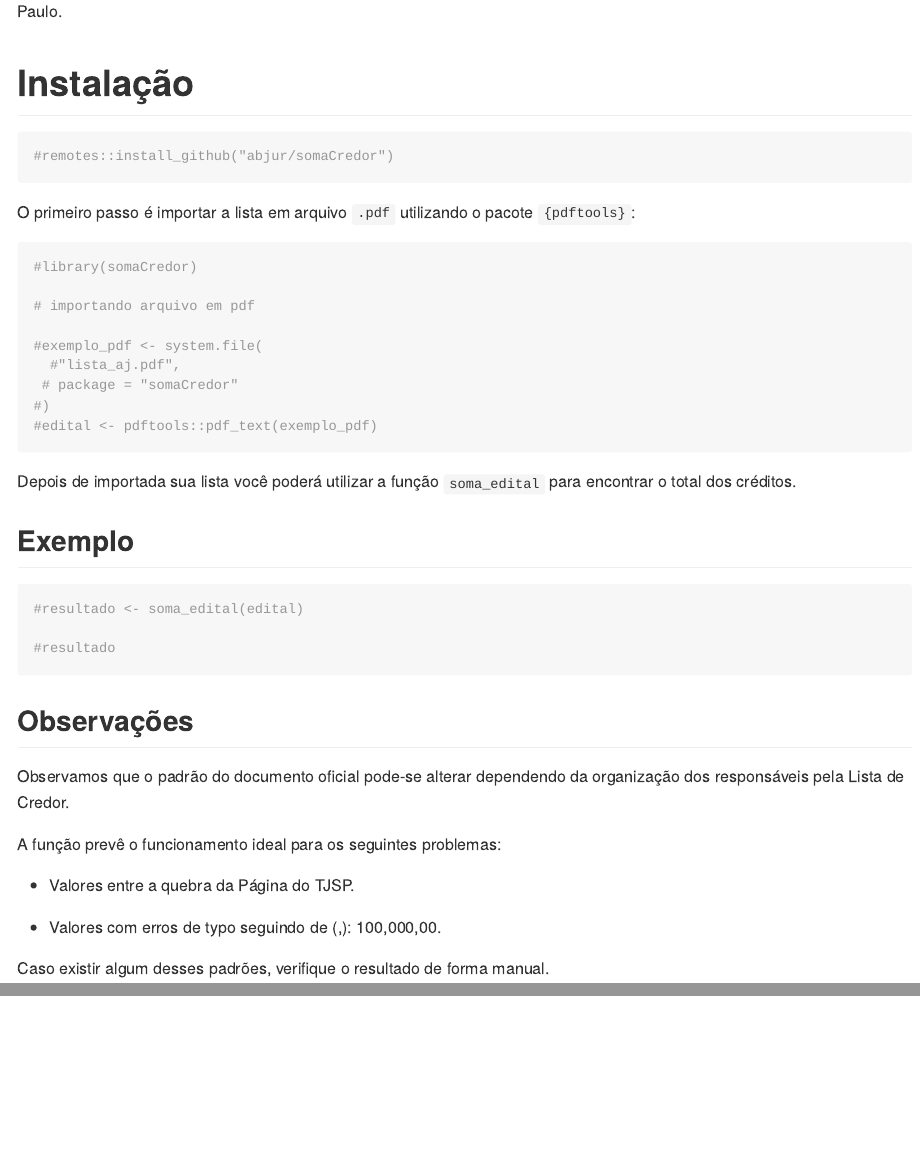
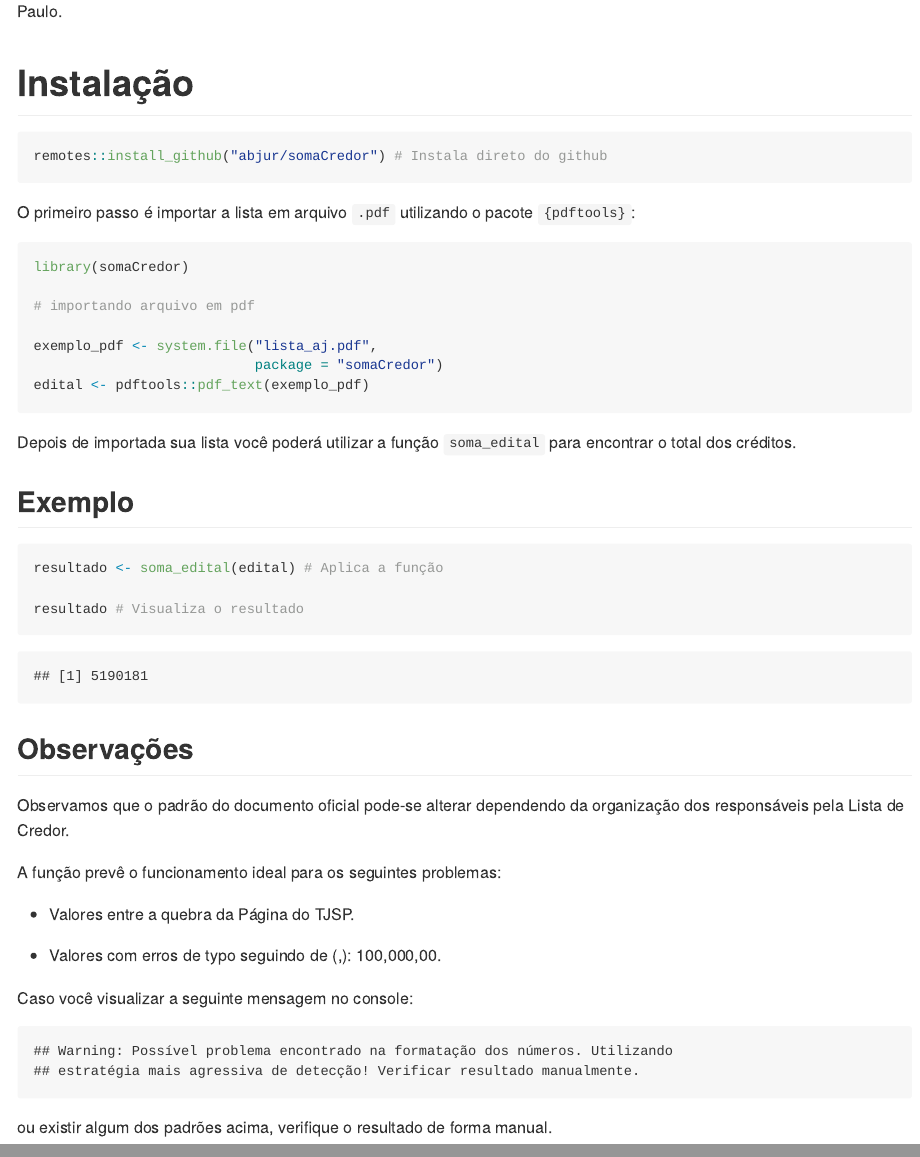
Before and after one commit to abjur/somaCredor, an R Markdown document (README.Rmd): the page in a window 1100 px wide, from 200 px down, and a second part further down, joined at a grey line. The pictures show the output file README.md that the author committed with the source, drawn offline in the style of GitHub.

Commit message:
faz melhoras no pacote

````diff
--- a/README.Rmd
+++ b/README.Rmd
@@ -12,22 +12,20 @@ Para seu funcionamento necessariamente a lista precisa estar nos padrões oficia
 # Instalação
 
 ```{r eval=FALSE}
-#remotes::install_github("abjur/somaCredor")
+remotes::install_github("abjur/somaCredor") # Instala direto do github
 ```
 
 O primeiro passo é importar a lista em arquivo `.pdf` utilizando o pacote `{pdftools}`:
 
 ``` {r message=FALSE, warning=FALSE, results='hide'}
 
-#library(somaCredor)
+library(somaCredor)
 
 # importando arquivo em pdf
 
-#exemplo_pdf <- system.file(
-  #"lista_aj.pdf",
- # package = "somaCredor"
-#)
-#edital <- pdftools::pdf_text(exemplo_pdf)
+exemplo_pdf <- system.file("lista_aj.pdf",
+                           package = "somaCredor")
+edital <- pdftools::pdf_text(exemplo_pdf)
 
 ```
 
@@ -36,9 +34,9 @@ Depois de importada sua lista você poderá utilizar a função `soma_edital` pa
 ## Exemplo
 
 ```{r message=FALSE, warning=FALSE}
-#resultado <- soma_edital(edital)
+resultado <- soma_edital(edital) # Aplica a função
 
-#resultado
+resultado # Visualiza o resultado
 ```
 
 ## Observações
@@ -52,4 +50,15 @@ A função prevê o funcionamento ideal para os seguintes problemas:
 * Valores com erros de typo seguindo de (,): 100,000,00.
 
 
-Caso existir algum desses padrões, verifique  o resultado de forma manual.
+Caso você visualizar a seguinte mensagem no console:
+```{r message=TRUE, warning=TRUE, echo=FALSE}
+ warning(
+    stringr::str_c(
+      "Possível problema encontrado na formatação dos números. ",
+      "Utilizando estratégia mais agressiva de detecção! ",
+      "Verificar resultado manualmente."
+    )
+  )
+```
+
+ou existir algum dos padrões acima, verifique  o resultado de forma manual.
````
Also changed, not shown: README.md.
